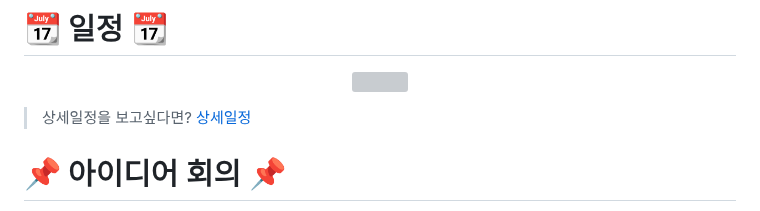
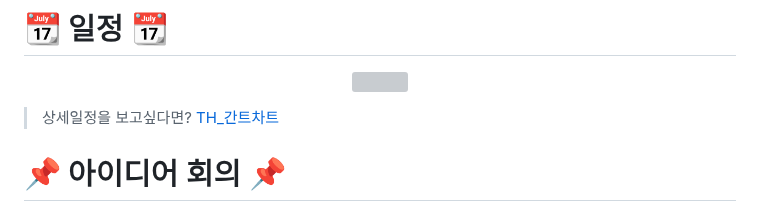
Before and after one commit to 2025TUKCOMCD/TeamHijacking, a Markdown page: README.md, the part around the change. GitHub-like rendering; grey boxes are pictures that could not be loaded.

```diff
--- a/README.md
+++ b/README.md
@@ -46,7 +46,7 @@
 </p>
 
 > 상세일정을 보고싶다면?
-> <a href = "https://drive.google.com/file/d/1rFrqaWC5YcvNnjylfoi3GrwuYjLE4Qvq/view?usp=drive_link"> 상세일정</a>
+> <a href = "https://drive.google.com/file/d/1rFrqaWC5YcvNnjylfoi3GrwuYjLE4Qvq/view?usp=drive_link"> TH_간트차트</a>
 
 # 📌 아이디어 회의 📌
 매주 월요일 6pm / 금요일 2pm
```
